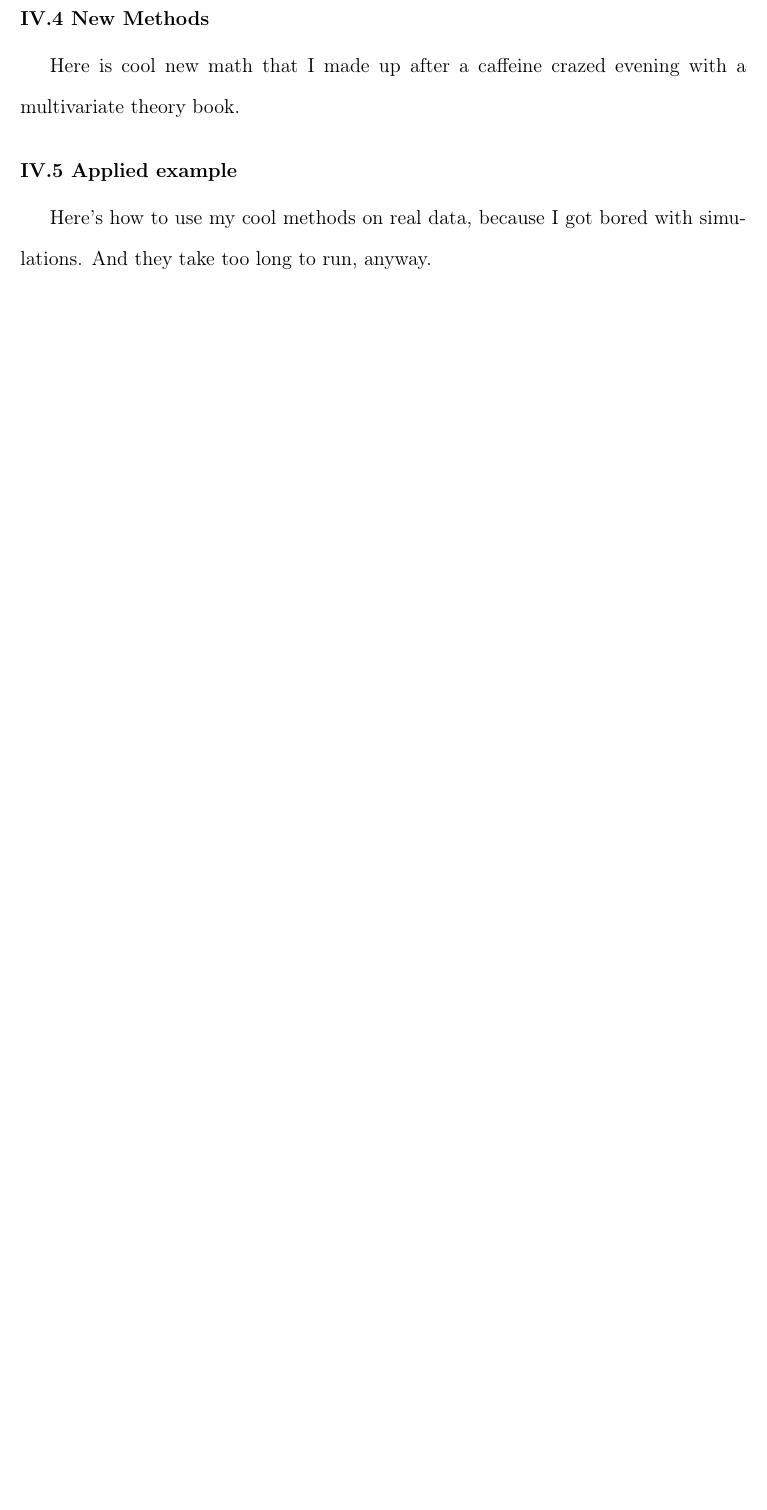
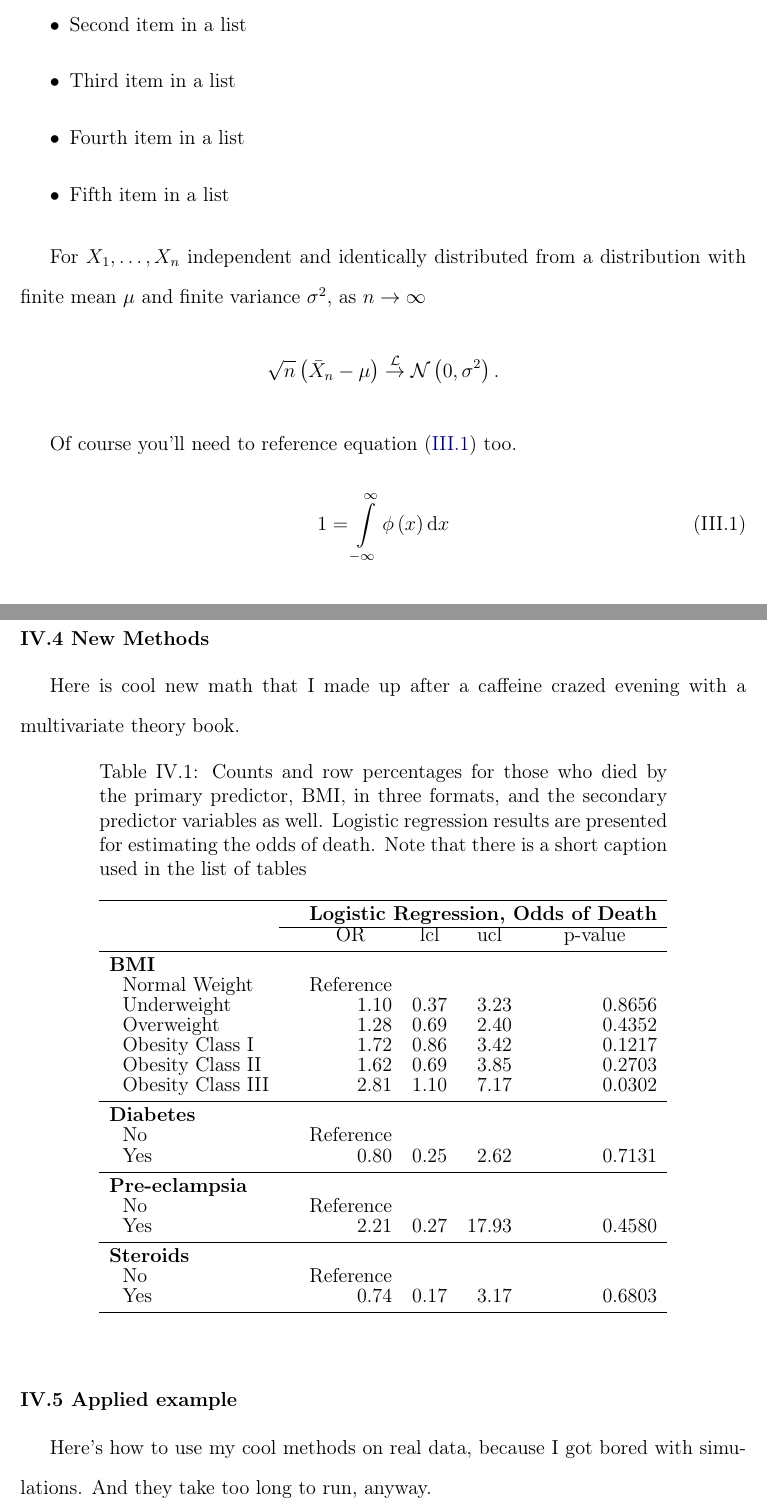
Before and after one commit to mmulvahill/LaTeXUtilities, a LaTeX thesis (Local Tex Files/tex/latex/ucdDissertation/example.tex, which reads Local Tex Files/tex/latex/ucdDissertation/ucdenver-dissertation.cls): part of page 14 of 17 before the commit and two parts of pages 21 and 26 of 32 after it, the two joined at a grey line, cut at the place of the change, the shorter picture padded with empty space. Compiled offline with pdfLaTeX.

```diff
--- a/Local Tex Files/tex/latex/ucdDissertation/example.tex
+++ b/Local Tex Files/tex/latex/ucdDissertation/example.tex
@@ -17,9 +27,15 @@
 \usepackage[authoryear]{natbib}
 \doublespacing
 
+\usepackage{ctable}
+
+\usepackage[english]{babel}
+\usepackage{blindtext}
+\usepackage{lipsum}
+
 \makeatletter
 
-%%%%%%%%%%%%%%%%%%%%%%%%%%%%%% LyX specific LaTeX commands.
+%%%%%%%%%%%%%%%%%%%%%%%%%%%%%% LyX specific LaTeX commands.  %%%%%%%%%%%%%%%%%%%
 %% Special footnote code from the package 'stblftnt.sty'
 %% Author: Robin Fairbairns -- Last revised Dec 13 1996
 \let\SF@@footnote\footnote
@@ -74,7 +90,9 @@
 
 
 %% acknowledgement - this is optional
-\acknowledgements{I would like to thank the academy for...
+\acknowledgements{I would like to thank the academy for\ldots
+
+  \lipsum[3]
 }
 
 %% dedication - this is also optional
@@ -83,8 +101,8 @@
 %% sucks this has to be in here, but it's the only way I
 %% could get the latex to work
 \preface{
-My dissertation is about stuff.  This is the abstract describing that stuff.  Please give
-me a Ph.D. already.
+My dissertation is about stuff.  This is the abstract describing that stuff.
+Please give me a Ph.D. already. \blindtext
 }
 
 \usepackage{array}
@@ -157,6 +186,19 @@
 
 More cool math.
 
+\blindlist{itemize}
+
+For $X_1, \ldots, X_n$ independent and identically distributed
+from a distribution with finite mean $\mu$ and finite variance $\sigma^2,$ as $n
+\rightarrow \infty$ \[ \sqrt{n} \left( \bar{X}_n - \mu \right)
+\stackrel{\mathcal{L}}{\rightarrow} \mathcal{N} \left(0, \sigma^2 \right).\]
+
+Of course you'll need to reference equation~\eqref{eq:one} too.
+
+\begin{equation}
+  1 = \int\limits_{-\infty}^{\infty} \phi \left(x \right) \mathrm{d}x
+  \label{eq:one}
+\end{equation}
 
 
 \section{Simulation study}
@@ -226,7 +270,32 @@
 Here is cool new math that I made up after a caffeine crazed evening
 with a multivariate theory book.
 
-
+\ctable[caption={Counts and row percentages for those who died by the primary
+predictor, BMI, in three formats, and the secondary predictor variables as well.
+Logistic regression results are presented for estimating the odds of death.
+Note that there is a short caption used in the list of tables}, cap={Short
+caption title for a table build with ctable},
+label=tab:analysis-died,pos=H,]{lcrrrr}{}{\FL
+\multicolumn{1}{l}{\bfseries }&\multicolumn{1}{c}{\bfseries }&\multicolumn{4}{c}{\bfseries Logistic Regression, Odds of Death}\NN
+\cline{2-6}
+\multicolumn{1}{l}{}&\multicolumn{1}{c}{}&\multicolumn{1}{c}{OR}&\multicolumn{1}{c}{lcl}&\multicolumn{1}{c}{ucl}&\multicolumn{1}{c}{p-value}\ML
+{\bfseries BMI}           &  &           &      &       & \NN
+~~Normal Weight           &  & Reference &      &       & \NN
+~~Underweight             &  & 1.10      & 0.37 & 3.23  & 0.8656\NN
+~~Overweight              &  & 1.28      & 0.69 & 2.40  & 0.4352\NN
+~~Obesity Class I         &  & 1.72      & 0.86 & 3.42  & 0.1217\NN
+~~Obesity Class II        &  & 1.62      & 0.69 & 3.85  & 0.2703\NN
+~~Obesity Class III       &  & 2.81      & 1.10 & 7.17  & 0.0302\ML
+{\bfseries Diabetes}      &  &           &      &       & \NN
+~~No                      &  & Reference &      &       & \NN
+~~Yes                     &  & 0.80      & 0.25 & 2.62  & 0.7131\ML
+{\bfseries Pre-eclampsia} &  &           &      &       & \NN
+~~No                      &  & Reference &      &       & \NN
+~~Yes                     &  & 2.21      & 0.27 & 17.93 & 0.4580\ML
+{\bfseries Steroids}      &  &           &      &       & \NN
+~~No                      &  & Reference &      &       & \NN
+~~Yes                     &  & 0.74      & 0.17 & 3.17  & 0.6803\ML
+}
 
 
 \section{Applied example}
--- a/Local Tex Files/tex/latex/ucdDissertation/ucdenver-dissertation.cls
+++ b/Local Tex Files/tex/latex/ucdDissertation/ucdenver-dissertation.cls
@@ -293,6 +298,7 @@
 \renewcommand\listfigurename{FIGURES}
 \newcommand{\ucdlistfigureheader}[1]{\newpage%
   \pdfbookmark[0]{\listfigurename}{FIGURES}
+\vspace*{\fill}
   {\begin{center}#1\end{center}
   FIGURE
   }%
@@ -308,6 +314,7 @@
     \ucdlistfigureheader{\textbf{\MakeUppercase\listfigurename}}%
     \@starttoc{lof}%
     \if@restonecol\twocolumn\fi
+\vspace*{\fill}
     \doublespacing
     }
 
```
Also changed, not shown: Local Tex Files/tex/latex/ucdDissertation/example.bib (+12 -0 lines), Local Tex Files/tex/latex/ucdDissertation/avs-central-champs.jpg (added), Local Tex Files/tex/latex/ucdDissertation/example.pdf, Local Tex Files/tex/latex/ucdDissertation/example.tex (69 more changed lines), Local Tex Files/tex/latex/ucdDissertation/ucdenver-dissertation.cls (7 more changed lines).
